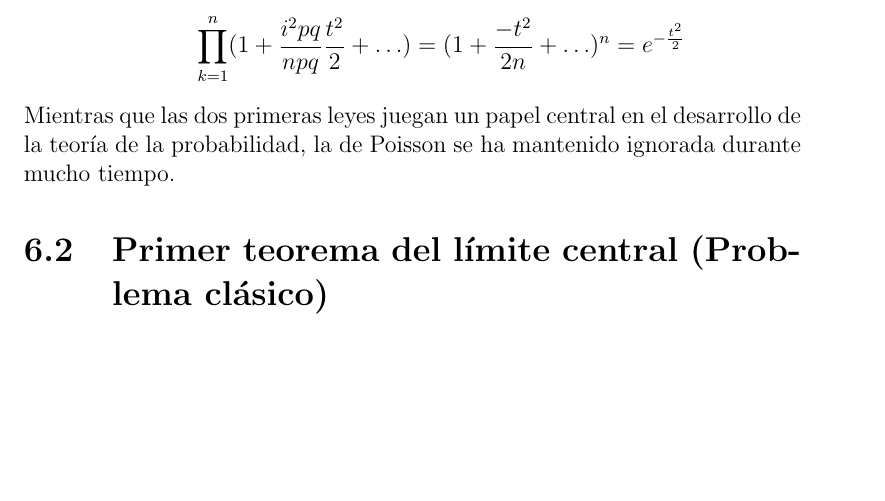
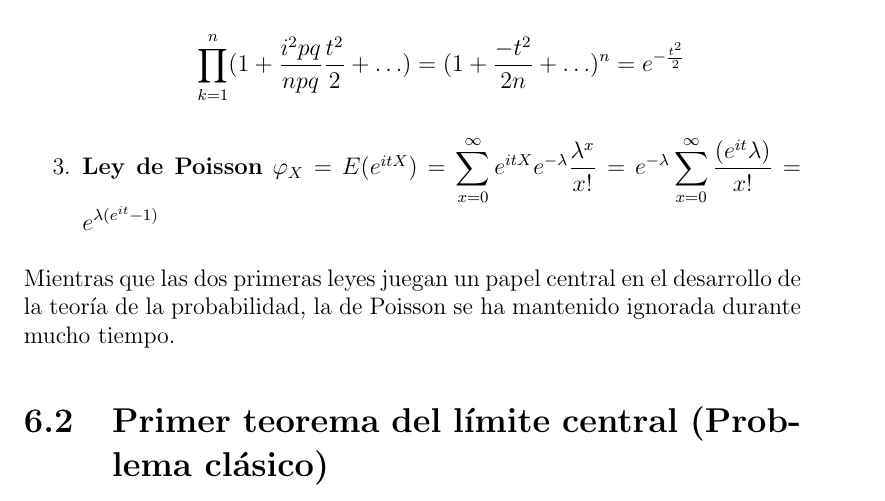
Before and after one commit to santidediego/Probabilidad-I-DGIIM, a LaTeX book (apuntes.tex): part of page 47 of 49, cut so that both start at the same text, the shorter picture padded with empty space. Compiled offline with pdfLaTeX.

Commit message:
Ley de Poisson

```diff
--- a/apuntes.tex
+++ b/apuntes.tex
@@ -934,6 +934,7 @@ $$((p+q)+o(\frac{1}{n}))^n\rightarrow 1$$
 \item \textbf{Ley normal: }Tenemos que ver que: $\varphi_X=E(e^{itX})=\frac{1}{\sqrt{2 \pi}}\int_{-\infty}^{x}e^{itX}e^{-\frac{x^2}{2}}dx=e^{-\frac{t^2}{2}}$
 $$\varphi_{\frac{S_n-E(ES_n)}{\sqrt{npq}}}=E(e^{it\frac{\sum X_k-p}{\sqrt{npq}}})=\prod_{k=1}^{n} E(e^{it\frac{X_k-p}{\sqrt{npq}}})=\prod_{k=1}^{n}E(1+\frac{i(X_p-p)}{\sqrt{npq}}t+\ldots)=$$
 $$\prod_{k=1}^{n}(1+\frac{i^2pq}{npq}\frac{t^2}{2}+\ldots)=(1+\frac{-t^2}{2n}+\ldots)^n=e^{-\frac{t^2}{2}}$$
+\item \textbf{Ley de Poisson} $\varphi_X=E(e^{itX})=\displaystyle\sum_{x=0}^{\infty}e^{itX}e^{-\lambda}\frac{\lambda^x}{x!}=e^{-\lambda}\displaystyle\sum_{x=0}^{\infty}\frac{(e^{it}\lambda)}{x!}=e^{\lambda(e^{it}-1)}$
 \end{enumerate}
 Mientras que las dos primeras leyes juegan un papel central en el desarrollo de la teoría de la probabilidad, la de Poisson se ha mantenido ignorada durante mucho tiempo.
 \section{Primer teorema del límite central (Problema clásico)}
```
Also changed, not shown: 1 other file.
